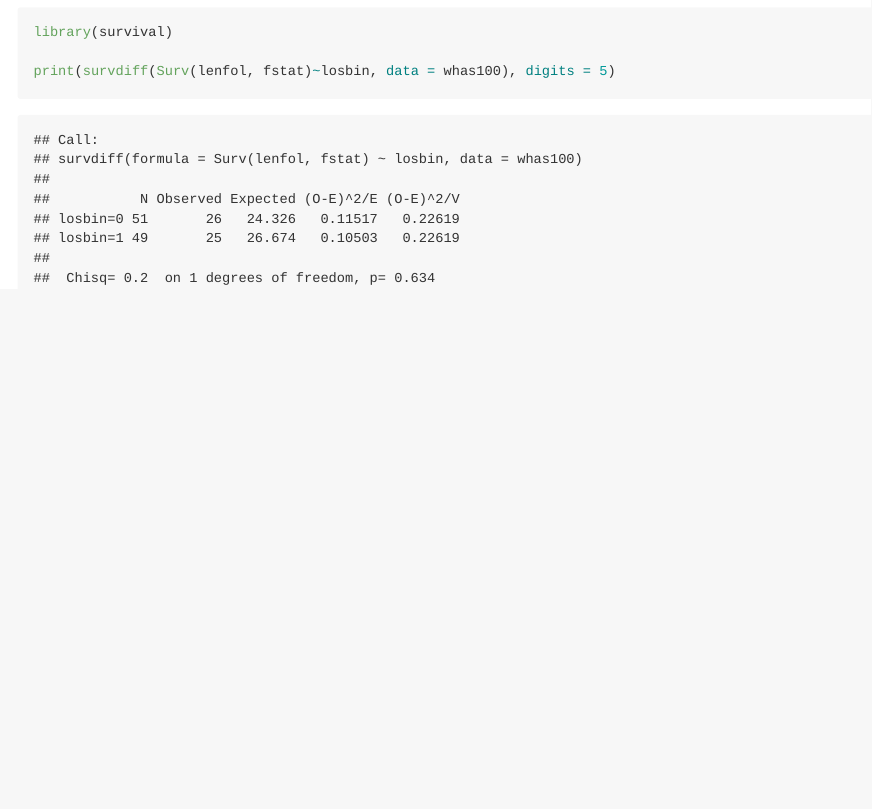
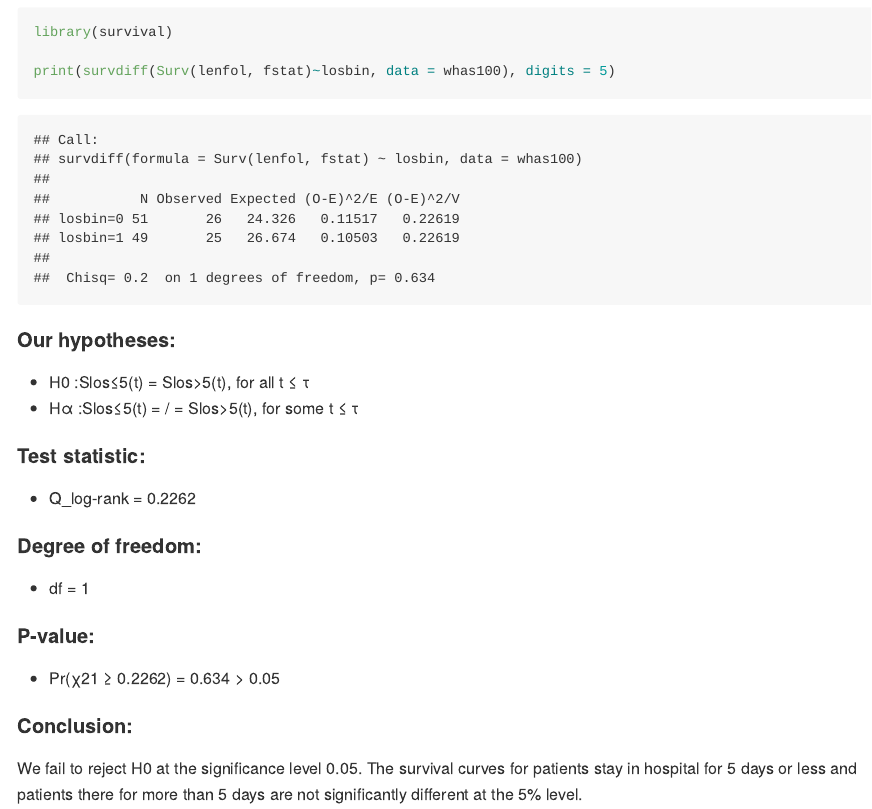
Before and after one commit to camilleokonkwo/regression_II_L3, an R Markdown document (week_3_activities.Rmd): the page in a window 1100 px wide, from 880 px down. Rendered offline with R 4.5, knitr and Pandoc, with nearby package versions; both versions are drawn in the output format of the newer one.

Commit message:
changed to github document, added in hypothesis etc

````diff
--- a/week_3_activities.Rmd
+++ b/week_3_activities.Rmd
@@ -1,6 +1,6 @@
 ---
 title: "week_3_activities"
-output: html_document
+output: github_document
 date: "2024-02-09"
 ---
 
@@ -32,3 +32,23 @@ library(survival)
 
 print(survdiff(Surv(lenfol, fstat)~losbin, data = whas100), digits = 5)
 ```
+
+
+#### Our hypotheses:
+
+* H0 :Slos≤5(t) = Slos>5(t), for all t ≤ τ
+* Hα :Slos≤5(t) = / = Slos>5(t), for some t ≤ τ
+
+#### Test statistic:
+
+* Q_log-rank = 0.2262
+
+#### Degree of freedom:
+* df = 1
+
+#### P-value:
+* Pr(χ21 ≥ 0.2262) = 0.634 > 0.05
+
+#### Conclusion:
+
+We fail to reject H0 at the significance level 0.05. The survival curves for patients stay in hospital for 5 days or less and patients there for more than 5 days are not significantly different at the 5% level.
````
Also changed, not shown: week_3_activities.html (deleted), week_3_activities.md (added).
